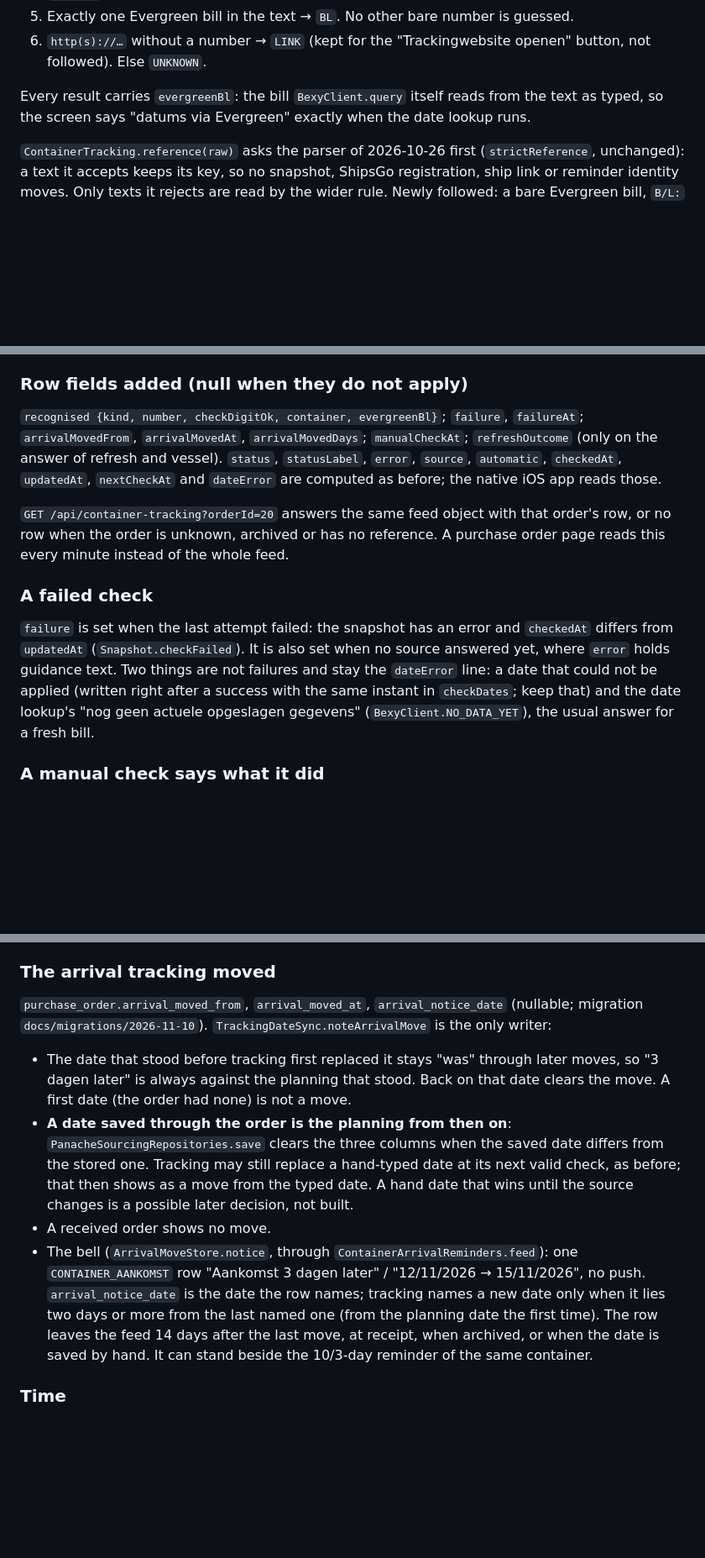
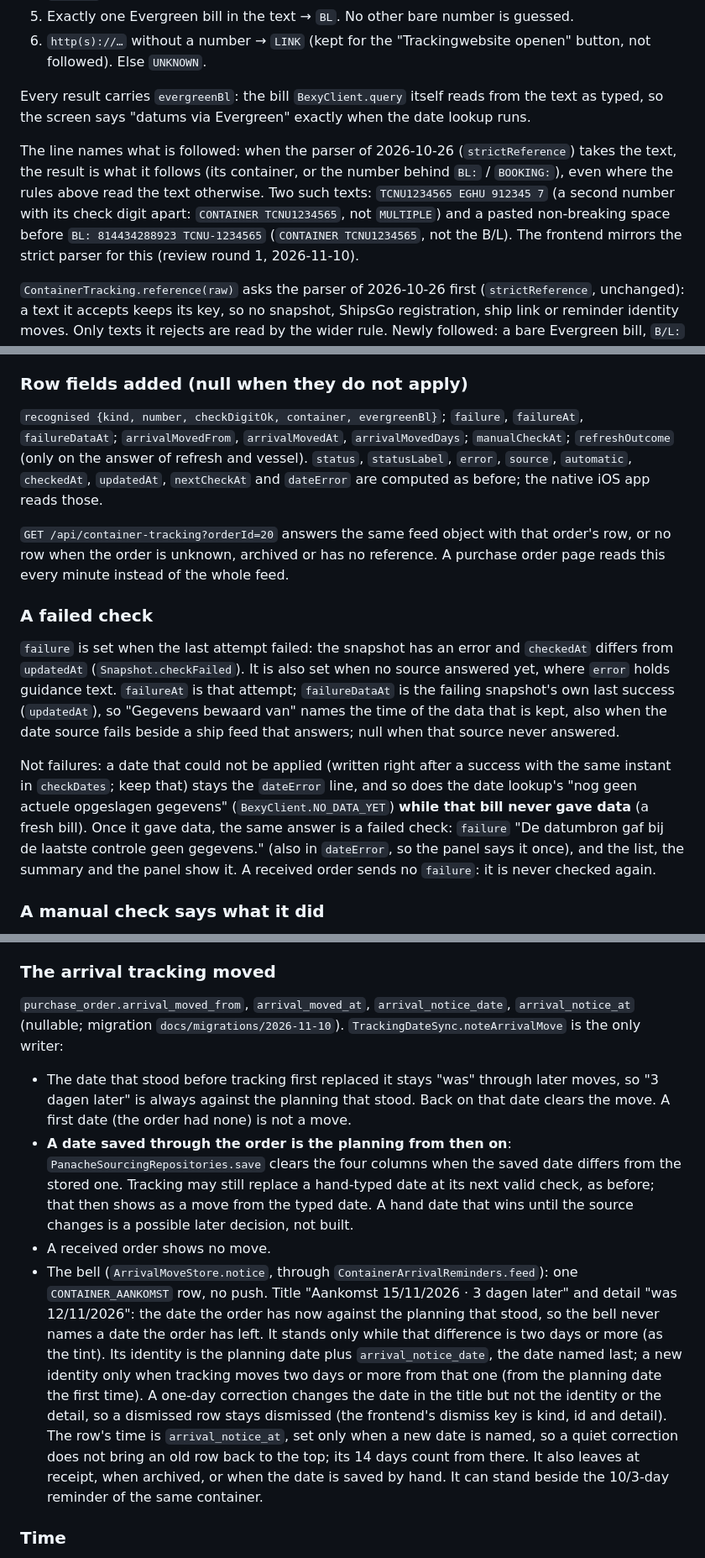
Before and after one commit to EntegoBV/enrosed-erp-backend, a Markdown page: docs/integrations/container-tracking.md, 3 parts joined by grey strips. Shown at 84% size. Rendered like a GitHub page; blank space fills up the shorter version.

Commit message:
Docs: track & trace review round 1
Co-Authored-By: Claude Opus 5.5 <noreply@anthropic.com>

```diff
--- a/docs/integrations/container-tracking.md
+++ b/docs/integrations/container-tracking.md
@@ -71,19 +71,23 @@ Nothing here needs ShipsGo; everything keeps working with it.
 
 Every result carries `evergreenBl`: the bill `BexyClient.query` itself reads from the text as typed, so the screen says "datums via Evergreen" exactly when the date lookup runs.
 
+The line names what is followed: when the parser of 2026-10-26 (`strictReference`) takes the text, the result is what it follows (its container, or the number behind `BL:` / `BOOKING:`), even where the rules above read the text otherwise. Two such texts: `TCNU1234565 EGHU 912345 7` (a second number with its check digit apart: `CONTAINER TCNU1234565`, not `MULTIPLE`) and a pasted non-breaking space before `BL: 814434288923 TCNU-1234565` (`CONTAINER TCNU1234565`, not the B/L). The frontend mirrors the strict parser for this (review round 1, 2026-11-10).
+
 `ContainerTracking.reference(raw)` asks the parser of 2026-10-26 first (`strictReference`, unchanged): a text it accepts keeps its key, so no snapshot, ShipsGo registration, ship link or reminder identity moves. Only texts it rejects are read by the wider rule. Newly followed: a bare Evergreen bill, `B/L:` forms, a number followed by other text behind `BL:`, the split check digit. `TrackingDateSync.sameShipment` accepts everything it accepted before, first of all the Evergreen bill the lookup read from the text (a bare `EGLV…` got lookups but its dates were refused before).
 
 A rewritten reference keeps the linked ship (`VesselLinkStore.rebind`, called in the order save) unless both texts are recognised and have no number in common. The order's stored port calls move with the link (their key, `ContainerTrackingService.vesselKey`, holds the reference hash), so the row keeps its last check.
 
 ### Row fields added (null when they do not apply)
 
-`recognised {kind, number, checkDigitOk, container, evergreenBl}`; `failure`, `failureAt`; `arrivalMovedFrom`, `arrivalMovedAt`, `arrivalMovedDays`; `manualCheckAt`; `refreshOutcome` (only on the answer of refresh and vessel). `status`, `statusLabel`, `error`, `source`, `automatic`, `checkedAt`, `updatedAt`, `nextCheckAt` and `dateError` are computed as before; the native iOS app reads those.
+`recognised {kind, number, checkDigitOk, container, evergreenBl}`; `failure`, `failureAt`, `failureDataAt`; `arrivalMovedFrom`, `arrivalMovedAt`, `arrivalMovedDays`; `manualCheckAt`; `refreshOutcome` (only on the answer of refresh and vessel). `status`, `statusLabel`, `error`, `source`, `automatic`, `checkedAt`, `updatedAt`, `nextCheckAt` and `dateError` are computed as before; the native iOS app reads those.
 
 `GET /api/container-tracking?orderId=20` answers the same feed object with that order's row, or no row when the order is unknown, archived or has no reference. A purchase order page reads this every minute instead of the whole feed.
 
 ### A failed check
 
-`failure` is set when the last attempt failed: the snapshot has an error and `checkedAt` differs from `updatedAt` (`Snapshot.checkFailed`). It is also set when no source answered yet, where `error` holds guidance text. Two things are not failures and stay the `dateError` line: a date that could not be applied (written right after a success with the same instant in `checkDates`; keep that) and the date lookup's "nog geen actuele opgeslagen gegevens" (`BexyClient.NO_DATA_YET`), the usual answer for a fresh bill.
+`failure` is set when the last attempt failed: the snapshot has an error and `checkedAt` differs from `updatedAt` (`Snapshot.checkFailed`). It is also set when no source answered yet, where `error` holds guidance text. `failureAt` is that attempt; `failureDataAt` is the failing snapshot's own last success (`updatedAt`), so "Gegevens bewaard van" names the time of the data that is kept, also when the date source fails beside a ship feed that answers; null when that source never answered.
+
+Not failures: a date that could not be applied (written right after a success with the same instant in `checkDates`; keep that) stays the `dateError` line, and so does the date lookup's "nog geen actuele opgeslagen gegevens" (`BexyClient.NO_DATA_YET`) **while that bill never gave data** (a fresh bill). Once it gave data, the same answer is a failed check: `failure` "De datumbron gaf bij de laatste controle geen gegevens." (also in `dateError`, so the panel says it once), and the list, the summary and the panel show it. A received order sends no `failure`: it is never checked again.
 
 ### A manual check says what it did
 
@@ -93,12 +97,12 @@ The answer shows the dates the check just wrote. The service re-reads the order
 
 ### The arrival tracking moved
 
-`purchase_order.arrival_moved_from`, `arrival_moved_at`, `arrival_notice_date` (nullable; migration `docs/migrations/2026-11-10`). `TrackingDateSync.noteArrivalMove` is the only writer:
+`purchase_order.arrival_moved_from`, `arrival_moved_at`, `arrival_notice_date`, `arrival_notice_at` (nullable; migration `docs/migrations/2026-11-10`). `TrackingDateSync.noteArrivalMove` is the only writer:
 
 - The date that stood before tracking first replaced it stays "was" through later moves, so "3 dagen later" is always against the planning that stood. Back on that date clears the move. A first date (the order had none) is not a move.
-- **A date saved through the order is the planning from then on**: `PanacheSourcingRepositories.save` clears the three columns when the saved date differs from the stored one. Tracking may still replace a hand-typed date at its next valid check, as before; that then shows as a move from the typed date. A hand date that wins until the source changes is a possible later decision, not built.
+- **A date saved through the order is the planning from then on**: `PanacheSourcingRepositories.save` clears the four columns when the saved date differs from the stored one. Tracking may still replace a hand-typed date at its next valid check, as before; that then shows as a move from the typed date. A hand date that wins until the source changes is a possible later decision, not built.
 - A received order shows no move.
-- The bell (`ArrivalMoveStore.notice`, through `ContainerArrivalReminders.feed`): one `CONTAINER_AANKOMST` row "Aankomst 3 dagen later" / "12/11/2026 → 15/11/2026", no push. `arrival_notice_date` is the date the row names; tracking names a new date only when it lies two days or more from the last named one (from the planning date the first time). The row leaves the feed 14 days after the last move, at receipt, when archived, or when the date is saved by hand. It can stand beside the 10/3-day reminder of the same container.
+- The bell (`ArrivalMoveStore.notice`, through `ContainerArrivalReminders.feed`): one `CONTAINER_AANKOMST` row, no push. Title "Aankomst 15/11/2026 · 3 dagen later" and detail "was 12/11/2026": the date the order has now against the planning that stood, so the bell never names a date the order has left. It stands only while that difference is two days or more (as the tint). Its identity is the planning date plus `arrival_notice_date`, the date named last; a new identity only when tracking moves two days or more from that one (from the planning date the first time). A one-day correction changes the date in the title but not the identity or the detail, so a dismissed row stays dismissed (the frontend's dismiss key is kind, id and detail). The row's time is `arrival_notice_at`, set only when a new date is named, so a quiet correction does not bring an old row back to the top; its 14 days count from there. It also leaves at receipt, when archived, or when the date is saved by hand. It can stand beside the 10/3-day reminder of the same container.
 
 ### Time
 
```
Also changed, not shown: AI-CONTEXT.md (+16 -8 lines), docs/integrations/container-arrival-reminders.md (+1 -1 lines).
